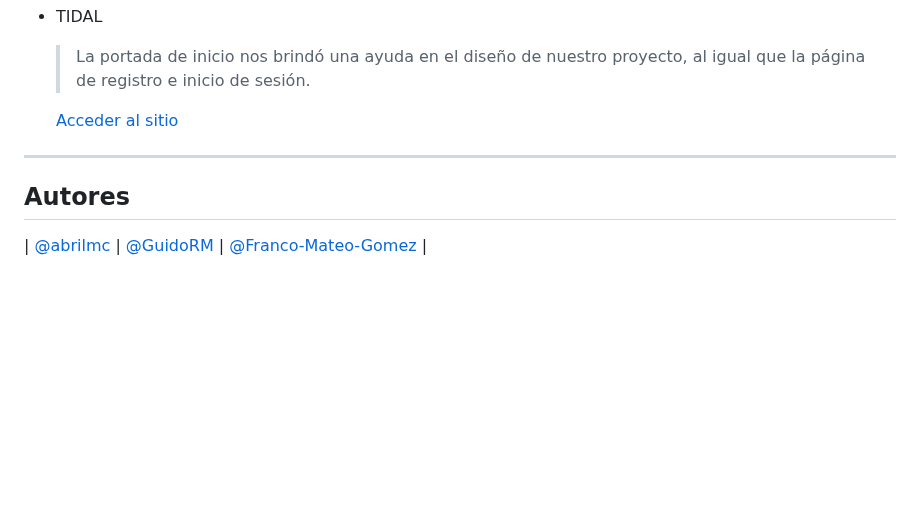
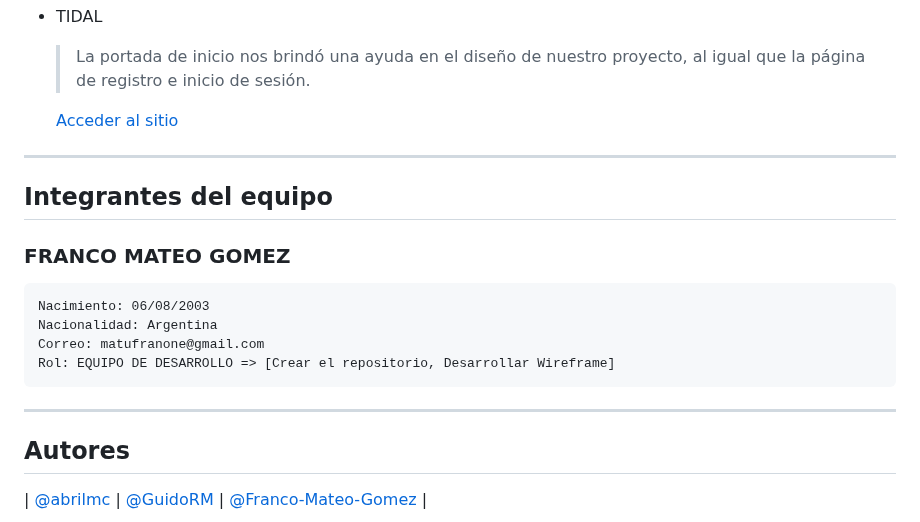
Before and after one commit to Franco-Mateo-Gomez/grupo_6_sonata, a Markdown page: README.md, the part around the change. GitHub-like rendering; blank space fills up the shorter version.

Commit message:
Integrantes del equipo: Franco Mateo Gomez

```diff
--- a/README.md
+++ b/README.md
@@ -57,6 +57,22 @@
 
 ---
 
+## Integrantes del equipo
+
+### **FRANCO MATEO GOMEZ**
+
+~~~
+Nacimiento: 06/08/2003
+Nacionalidad: Argentina
+Correo: matufranone@gmail.com
+Rol: EQUIPO DE DESARROLLO => [Crear el repositorio, Desarrollar Wireframe]
+~~~
+
+
+
+
+---
+
 ## Autores
 
 | [@abrilmc](https://github.com/abrilmc) | [@GuidoRM](https://github.com/GuidoRM) | [@Franco-Mateo-Gomez](https://github.com/Franco-Mateo-Gomez) |
```
